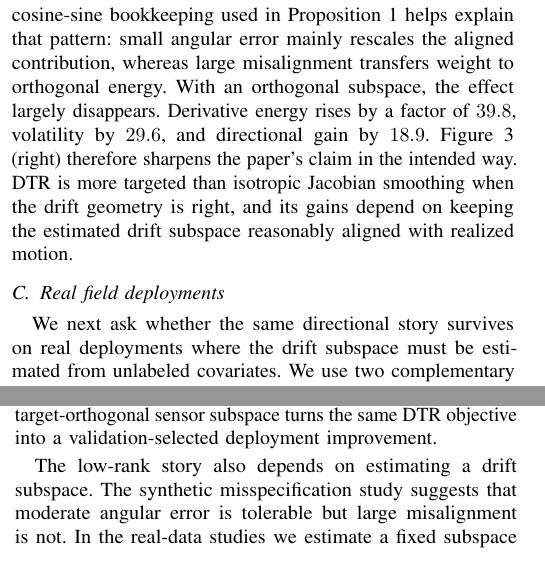
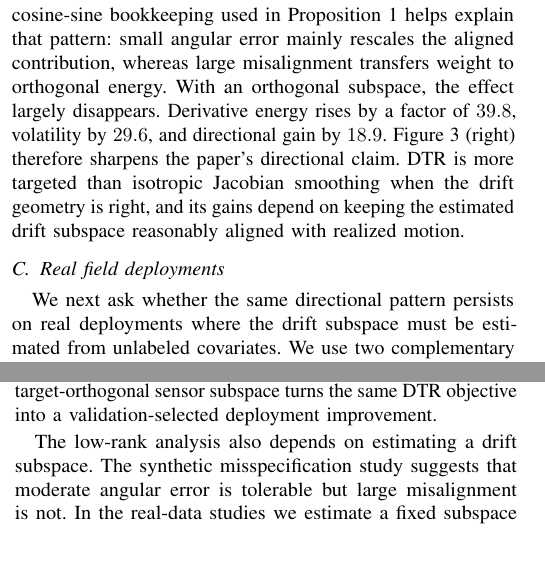
Before and after one commit to jonland82/jacobian-velocity-bounds, a LaTeX paper (jacobian_velocity_bounds_deployment_risk_covariate_drift.tex): two parts of the columns of pages 5 and 7 of 8, joined at a grey line, cut so that both start at the same text. Compiled offline with pdfLaTeX.

Commit message:
Minor editorial refinement.

```diff
--- a/jacobian_velocity_bounds_deployment_risk_covariate_drift.tex
+++ b/jacobian_velocity_bounds_deployment_risk_covariate_drift.tex
@@ -393,7 +393,7 @@ We then test drift-subspace misspecification by rotating the one-dimensional sub
 \[
 \hat v_\alpha=(\sin\alpha,\cos\alpha),
 \]
-its alignment with the true drift direction $e_2$ is $\cos\alpha$. With the correct subspace, the directional advantage remains strongest. With a mild $20^\circ$ rotation, volatility rises by a factor of $1.39$ and terminal risk by a factor of $1.18$ relative to aligned DTR, but both remain far below the standard model. The same cosine-sine bookkeeping used in Proposition~\ref{prop:hazard} helps explain that pattern: small angular error mainly rescales the aligned contribution, whereas large misalignment transfers weight to orthogonal energy. With an orthogonal subspace, the effect largely disappears. Derivative energy rises by a factor of $39.8$, volatility by $29.6$, and directional gain by $18.9$. Figure~\ref{fig:comparison} (right) therefore sharpens the paper's claim in the intended way. DTR is more targeted than isotropic Jacobian smoothing when the drift geometry is right, and its gains depend on keeping the estimated drift subspace reasonably aligned with realized motion.
+its alignment with the true drift direction $e_2$ is $\cos\alpha$. With the correct subspace, the directional advantage remains strongest. With a mild $20^\circ$ rotation, volatility rises by a factor of $1.39$ and terminal risk by a factor of $1.18$ relative to aligned DTR, but both remain far below the standard model. The same cosine-sine bookkeeping used in Proposition~\ref{prop:hazard} helps explain that pattern: small angular error mainly rescales the aligned contribution, whereas large misalignment transfers weight to orthogonal energy. With an orthogonal subspace, the effect largely disappears. Derivative energy rises by a factor of $39.8$, volatility by $29.6$, and directional gain by $18.9$. Figure~\ref{fig:comparison} (right) therefore sharpens the paper's directional claim. DTR is more targeted than isotropic Jacobian smoothing when the drift geometry is right, and its gains depend on keeping the estimated drift subspace reasonably aligned with realized motion.
 
 \begin{figure*}[t]
   \centering
@@ -403,7 +403,7 @@ its alignment with the true drift direction $e_2$ is $\cos\alpha$. With the corr
 \end{figure*}
 
 \subsection{Real field deployments}
-We next ask whether the same directional story survives on real deployments where the drift subspace must be estimated from unlabeled covariates. We use two complementary regression settings: Air Quality as the direct sensor-drift case, and Tetouan as a weather-driven load-prediction task with fixed label semantics and explicit exogenous covariates.
+We next ask whether the same directional pattern persists on real deployments where the drift subspace must be estimated from unlabeled covariates. We use two complementary regression settings: Air Quality as the direct sensor-drift case, and Tetouan as a weather-driven load-prediction task with fixed label semantics and explicit exogenous covariates.
 In the real-data experiments, the drift subspace is estimated retrospectively from unlabeled deployment covariates; a fully online deployment would replace this with rolling estimates of $V_t$.
 
 The UCI Air Quality dataset records hourly outputs of a five-sensor gas array together with temperature and humidity in an Italian city. The associated field-study paper explicitly discusses sensor drift and seasonal influences over long deployments \cite{de-vito-airquality}. We predict the reference CO concentration $\mathrm{CO(GT)}$ from the five sensor channels $\mathrm{PT08.S1}$--$\mathrm{PT08.S5}$ together with temperature, $RH$, and $AH$. Rows with the dataset's $-200$ missing-value marker are removed, leaving $1573$ training points from the first $12$ weeks, $580$ validation points from the next $4$ weeks, and $5191$ deployment points grouped into $20$ biweekly blocks. The predictor is frozen after training, and deployment risk is blockwise mean-squared error.
@@ -486,7 +486,7 @@ The crucial caution is Assumption A3. Dynamic covariate shift by itself does not
 
 The four empirical pieces play different roles. The time-domain sanity check asks whether the Poincar\'e step is visible in trained models at all. The isotropic-versus-directional comparison asks whether the low-rank specialization has real design content. The Air Quality and Tetouan studies ask whether the same directional quantities still matter on real frozen deployments once the drift subspace must be estimated. That progression matches the claim: isolate the temporal bound, test the low-rank design implication, then check whether the same directional quantities remain visible on noisier field data. The Air Quality subspace ablation is informative precisely because it separates broad covariate motion from nuisance sensor drift. An all-covariate subspace over-regularizes, while a target-orthogonal sensor subspace turns the same DTR objective into a validation-selected deployment improvement.
 
-The low-rank story also depends on estimating a drift subspace. The synthetic misspecification study suggests that moderate angular error is tolerable but large misalignment is not. In the real-data studies we estimate a fixed subspace from unlabeled future covariates, which is more realistic than the aligned synthetic setting but still retrospective. A real online deployment would require rolling estimation of $V_t$, and the quality of the monitoring score would then depend on residual drift energy and subspace-estimation error. Finally, the Jacobian-velocity bound is an upper bound: useful because it is actionable, not because it is tight in every regime.
+The low-rank analysis also depends on estimating a drift subspace. The synthetic misspecification study suggests that moderate angular error is tolerable but large misalignment is not. In the real-data studies we estimate a fixed subspace from unlabeled future covariates, which is more realistic than the aligned synthetic setting but still retrospective. A real online deployment would require rolling estimation of $V_t$, and the quality of the monitoring score would then depend on residual drift energy and subspace-estimation error. Finally, the Jacobian-velocity bound is an upper bound: useful because it is actionable, not because it is tight in every regime.
 
 \section{Conclusion}
 Long-horizon robustness under dynamic shift is best viewed as a tangent-control problem. The data stream contributes a velocity, the model contributes a local linear map, and deployment volatility is governed by their interaction. The central message is simple. Deployment becomes unstable when environmental motion repeatedly passes through directions to which the model is locally sensitive. The theorem package makes this precise, and DTR acts on it. The experiments show where that directional geometry is strongest: controlled low-rank drift, target-orthogonal sensor drift on Air Quality, and the Tetouan frozen deployment. Air Quality adds the complementary lesson that estimating $V$ is part of the method: drift-aligned regularization helps when the subspace captures nuisance motion, but an overly broad subspace can flatten useful predictive signal.
```
Also changed, not shown: jacobian_velocity_bounds_deployment_risk_covariate_drift.pdf, jacobian_velocity_bounds_deployment_risk_covariate_drift.tex (10 more changed lines), 1 other file.
